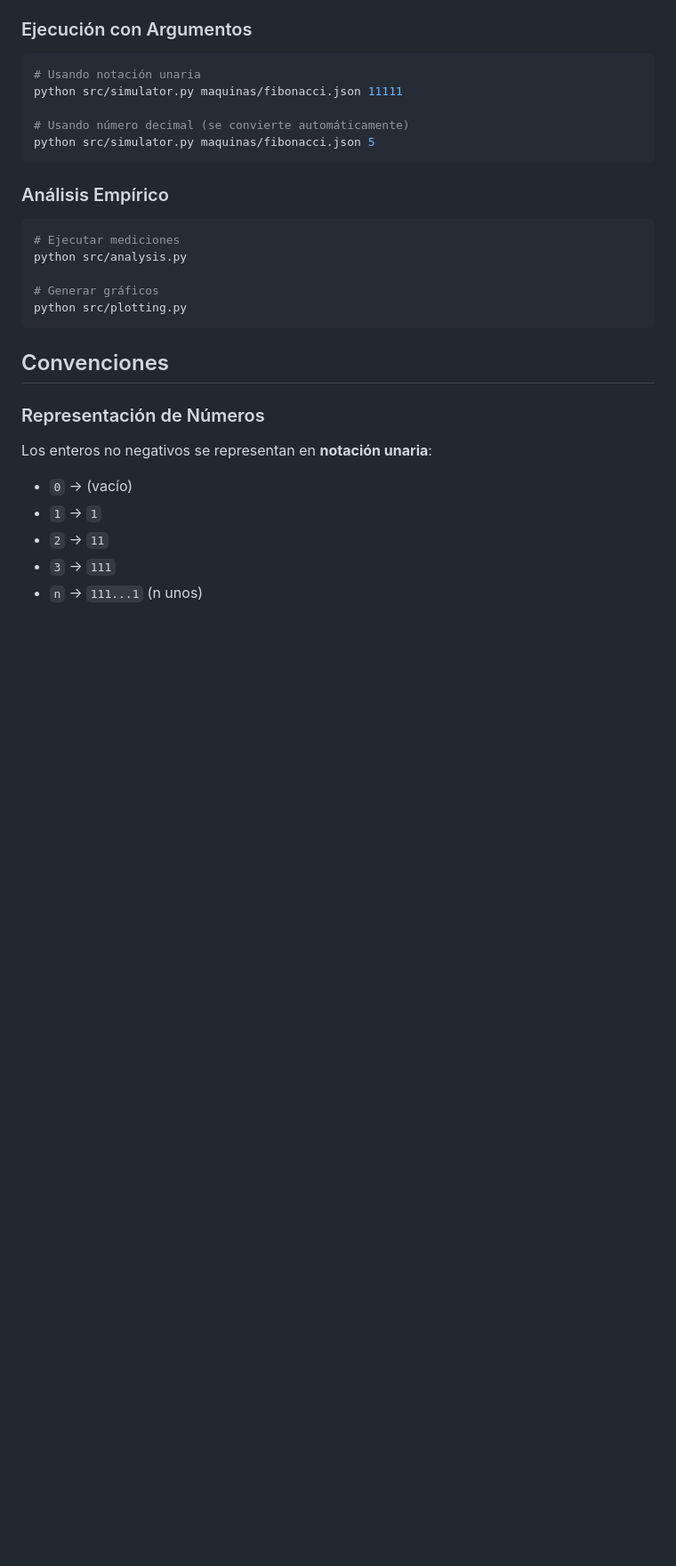
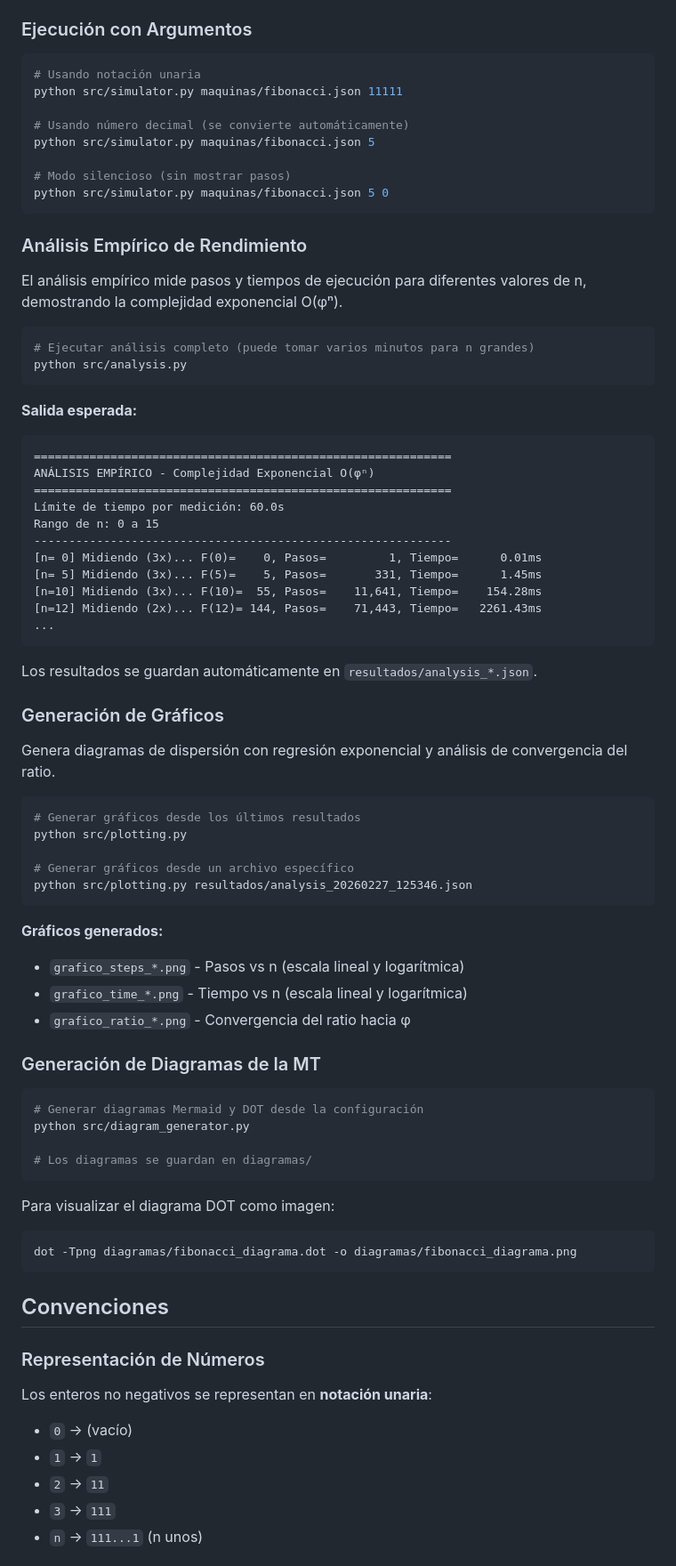
Before and after one commit to Javier-Espana/PRY1-ADA, a Markdown page: README.md, the part around the change. Shown at 89% size. GitHub-like rendering; blank space fills up the shorter version.

Commit message:
Expandir documentación de uso en README

````diff
--- a/README.md
+++ b/README.md
@@ -72,16 +72,66 @@ python src/simulator.py maquinas/fibonacci.json 11111
 
 # Usando número decimal (se convierte automáticamente)
 python src/simulator.py maquinas/fibonacci.json 5
+
+# Modo silencioso (sin mostrar pasos)
+python src/simulator.py maquinas/fibonacci.json 5 0
 ```
 
-### Análisis Empírico
+### Análisis Empírico de Rendimiento
+
+El análisis empírico mide pasos y tiempos de ejecución para diferentes valores de n, demostrando la complejidad exponencial O(φⁿ).
 
 ```bash
-# Ejecutar mediciones
+# Ejecutar análisis completo (puede tomar varios minutos para n grandes)
 python src/analysis.py
+```
 
-# Generar gráficos
+**Salida esperada:**
+```
+============================================================
+ANÁLISIS EMPÍRICO - Complejidad Exponencial O(φⁿ)
+============================================================
+Límite de tiempo por medición: 60.0s
+Rango de n: 0 a 15
+------------------------------------------------------------
+[n= 0] Midiendo (3x)... F(0)=    0, Pasos=         1, Tiempo=      0.01ms
+[n= 5] Midiendo (3x)... F(5)=    5, Pasos=       331, Tiempo=      1.45ms
+[n=10] Midiendo (3x)... F(10)=  55, Pasos=    11,641, Tiempo=    154.28ms
+[n=12] Midiendo (2x)... F(12)= 144, Pasos=    71,443, Tiempo=   2261.43ms
+...
+```
+
+Los resultados se guardan automáticamente en `resultados/analysis_*.json`.
+
+### Generación de Gráficos
+
+Genera diagramas de dispersión con regresión exponencial y análisis de convergencia del ratio.
+
+```bash
+# Generar gráficos desde los últimos resultados
 python src/plotting.py
+
+# Generar gráficos desde un archivo específico
+python src/plotting.py resultados/analysis_20260227_125346.json
+```
+
+**Gráficos generados:**
+- `grafico_steps_*.png` - Pasos vs n (escala lineal y logarítmica)
+- `grafico_time_*.png` - Tiempo vs n (escala lineal y logarítmica)
+- `grafico_ratio_*.png` - Convergencia del ratio hacia φ
+
+### Generación de Diagramas de la MT
+
+```bash
+# Generar diagramas Mermaid y DOT desde la configuración
+python src/diagram_generator.py
+
+# Los diagramas se guardan en diagramas/
+```
+
+Para visualizar el diagrama DOT como imagen:
+```bash
+dot -Tpng diagramas/fibonacci_diagrama.dot -o diagramas/fibonacci_diagrama.png
 ```
 
 ## Convenciones
````
